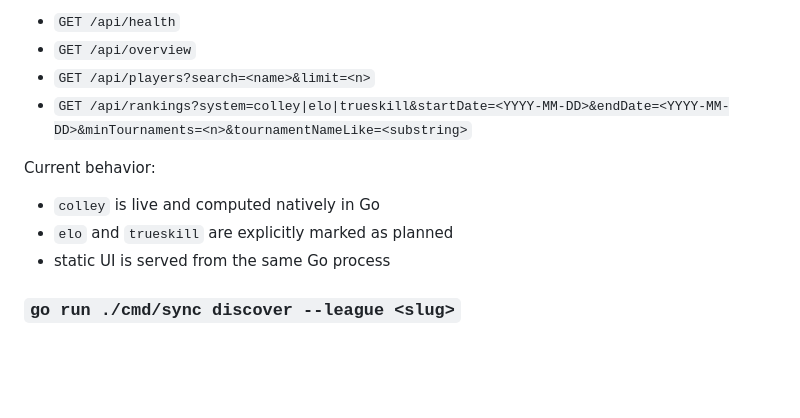
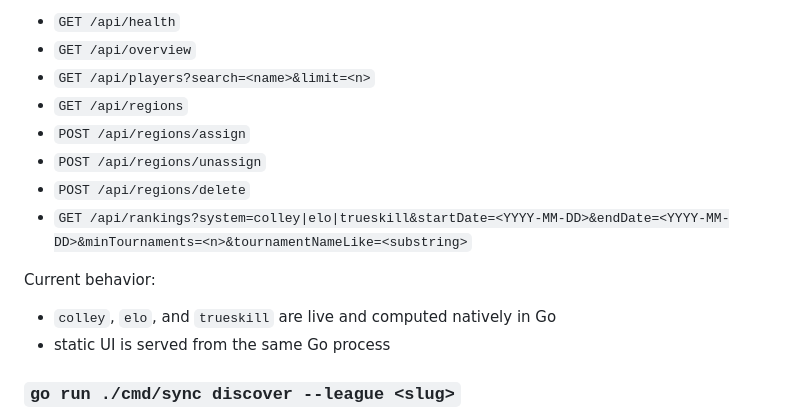
Before and after one commit to ryanclanigan/braacket-exporter, a Markdown page: README.md, the part around the change. Rendered like a GitHub page; blank space fills up the shorter version.

Commit message:
Update docs for TrueSkill and region APIs

```diff
--- a/README.md
+++ b/README.md
@@ -60,12 +60,15 @@ Current API surface:
 - `GET /api/health`
 - `GET /api/overview`
 - `GET /api/players?search=<name>&limit=<n>`
+- `GET /api/regions`
+- `POST /api/regions/assign`
+- `POST /api/regions/unassign`
+- `POST /api/regions/delete`
 - `GET /api/rankings?system=colley|elo|trueskill&startDate=<YYYY-MM-DD>&endDate=<YYYY-MM-DD>&minTournaments=<n>&tournamentNameLike=<substring>`
 
 Current behavior:
 
-- `colley` is live and computed natively in Go
-- `elo` and `trueskill` are explicitly marked as planned
+- `colley`, `elo`, and `trueskill` are live and computed natively in Go
 - static UI is served from the same Go process
 
 ### `go run ./cmd/sync discover --league <slug>`
```
